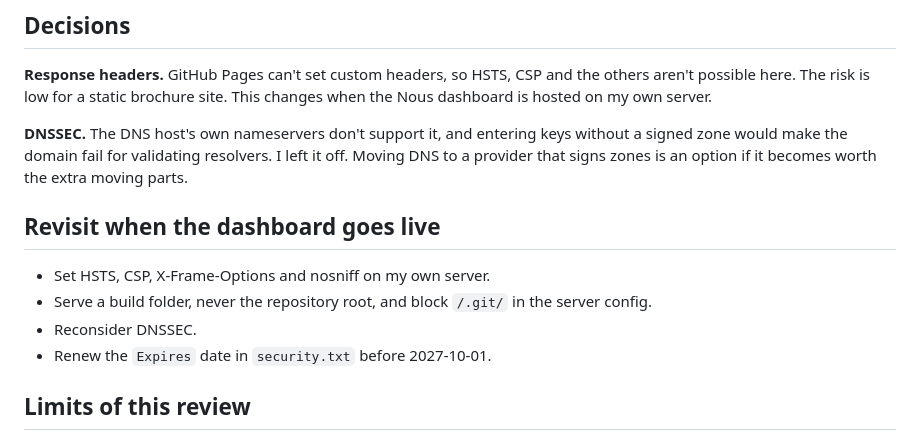
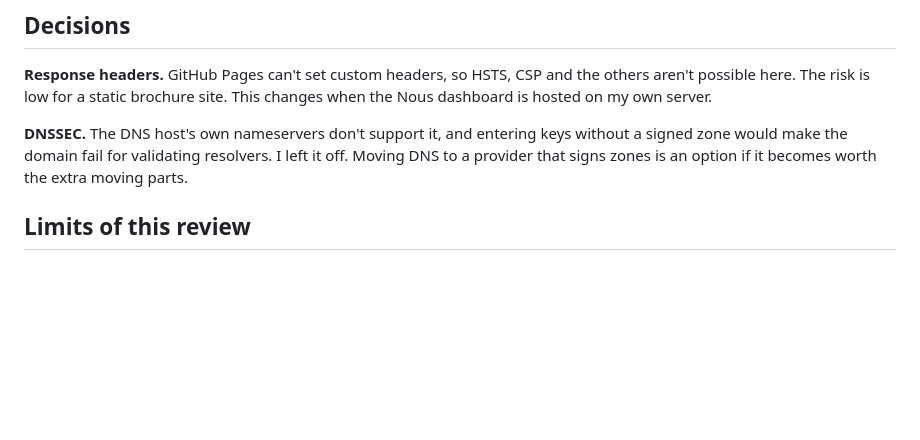
Before and after one commit to Meg4man/Nous, a Markdown page: docs/security-review.md, the part around the change. Rendered like a GitHub page; blank space fills up the shorter version.

Commit message:
Security review: drop forward-looking section

```diff
--- a/docs/security-review.md
+++ b/docs/security-review.md
@@ -54,12 +54,6 @@ I ran nikto against a local copy of the site. It reported three things, and none
 
 **DNSSEC.** The DNS host's own nameservers don't support it, and entering keys without a signed zone would make the domain fail for validating resolvers. I left it off. Moving DNS to a provider that signs zones is an option if it becomes worth the extra moving parts.
 
-## Revisit when the dashboard goes live
-
-- Set HSTS, CSP, X-Frame-Options and nosniff on my own server.
-- Serve a build folder, never the repository root, and block `/.git/` in the server config.
-- Reconsider DNSSEC.
-- Renew the `Expires` date in `security.txt` before 2027-10-01.
 
 ## Limits of this review
 
```
